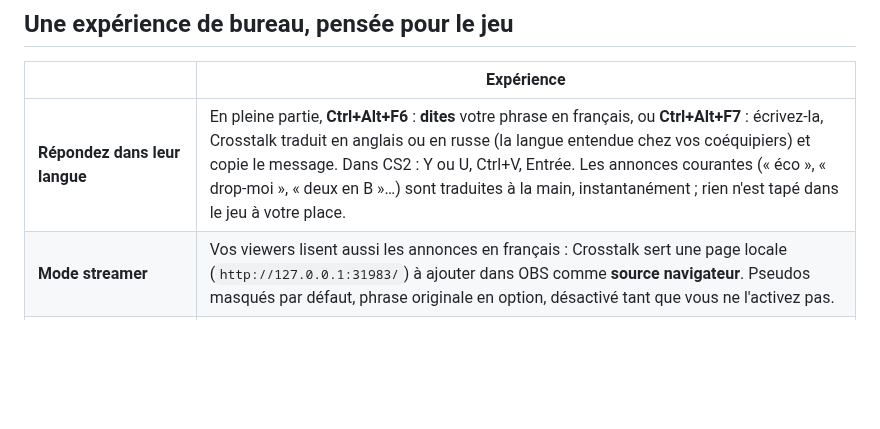
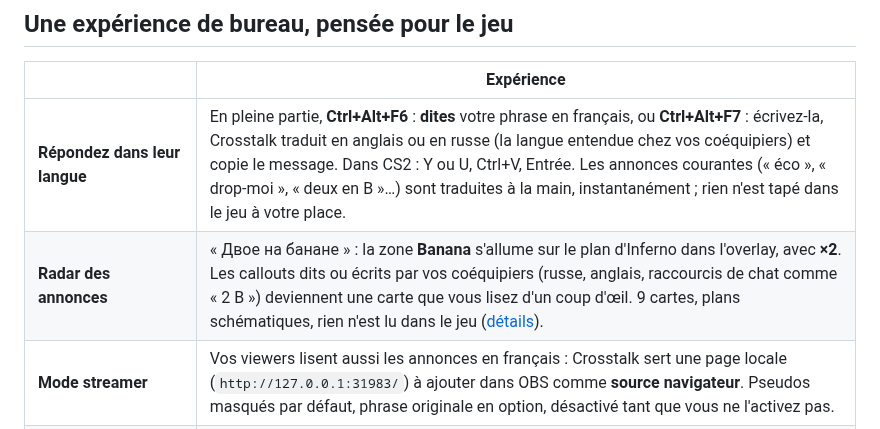
Before and after one commit to aboalsim114/Crosstalk, a Markdown page: README.md, the part around the change. Rendered like a GitHub page; blank space fills up the shorter version.

Commit message:
docs(radar): fonctionnement, cartes, limites, aperçu
Co-Authored-By: Claude Opus 5.5 <noreply@anthropic.com>
Claude-Session: https://claude.ai/code/session_017nMNJAnBJ8s3UC4cJ7AqsN

```diff
--- a/README.md
+++ b/README.md
@@ -60,6 +60,7 @@ Un overlay transparent conçu pour afficher les sous-titres sans prendre le cont
 | | Expérience |
 | --- | --- |
 | **Répondez dans leur langue** | En pleine partie, **Ctrl+Alt+F6** : **dites** votre phrase en français, ou **Ctrl+Alt+F7** : écrivez-la, Crosstalk traduit en anglais ou en russe (la langue entendue chez vos coéquipiers) et copie le message. Dans CS2 : Y ou U, Ctrl+V, Entrée. Les annonces courantes (« éco », « drop-moi », « deux en B »…) sont traduites à la main, instantanément ; rien n'est tapé dans le jeu à votre place. |
+| **Radar des annonces** | « Двое на банане » : la zone **Banana** s'allume sur le plan d'Inferno dans l'overlay, avec **×2**. Les callouts dits ou écrits par vos coéquipiers (russe, anglais, raccourcis de chat comme « 2 B ») deviennent une carte que vous lisez d'un coup d'œil. 9 cartes, plans schématiques, rien n'est lu dans le jeu ([détails](docs/radar.md)). |
 | **Mode streamer** | Vos viewers lisent aussi les annonces en français : Crosstalk sert une page locale (`http://127.0.0.1:31983/`) à ajouter dans OBS comme **source navigateur**. Pseudos masqués par défaut, phrase originale en option, désactivé tant que vous ne l'activez pas. |
 | **Qui parle ? (expérimental)** | « Sasha — deux en B » : Crosstalk lit le pseudo affiché par l'indicateur de voix de CS2, uniquement sur une petite zone de **votre écran**, avec l'OCR intégré à Windows. Aucun accès au jeu, aucune image enregistrée. Pas de pseudo en cas de doute. Désactivé par défaut. |
 | **Résumé de partie à partager** | À la fin du match, une image soignée : carte, score, nombre d'annonces traduites par langue, latence. Bouton « Copier l'image » à coller dans Discord, ou enregistrement dans Documents. Aucun pseudo dessus, rien n'est envoyé. |
```
Also changed, not shown: docs/radar.md (added, +60 -0 lines), docs/assets/radar-overlay.jpg (added).
